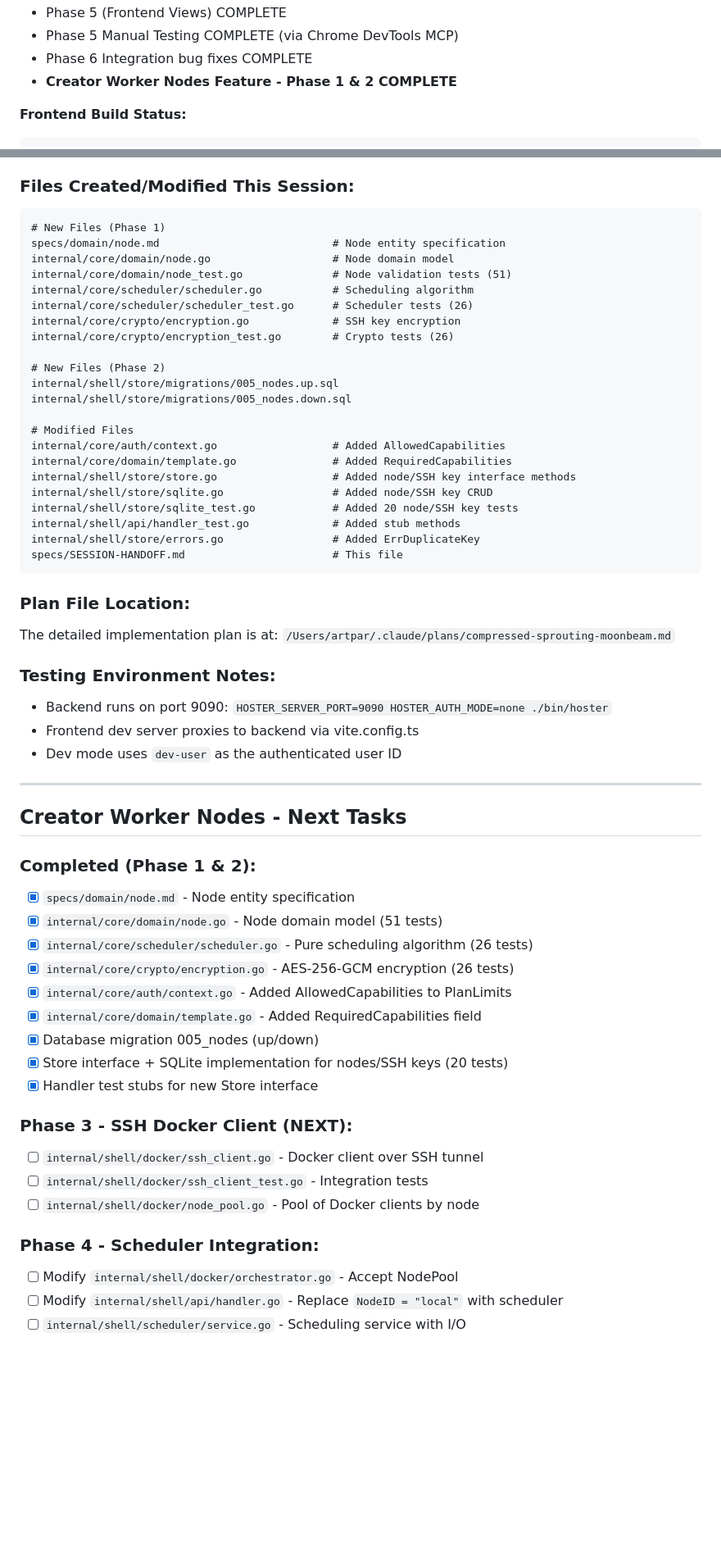
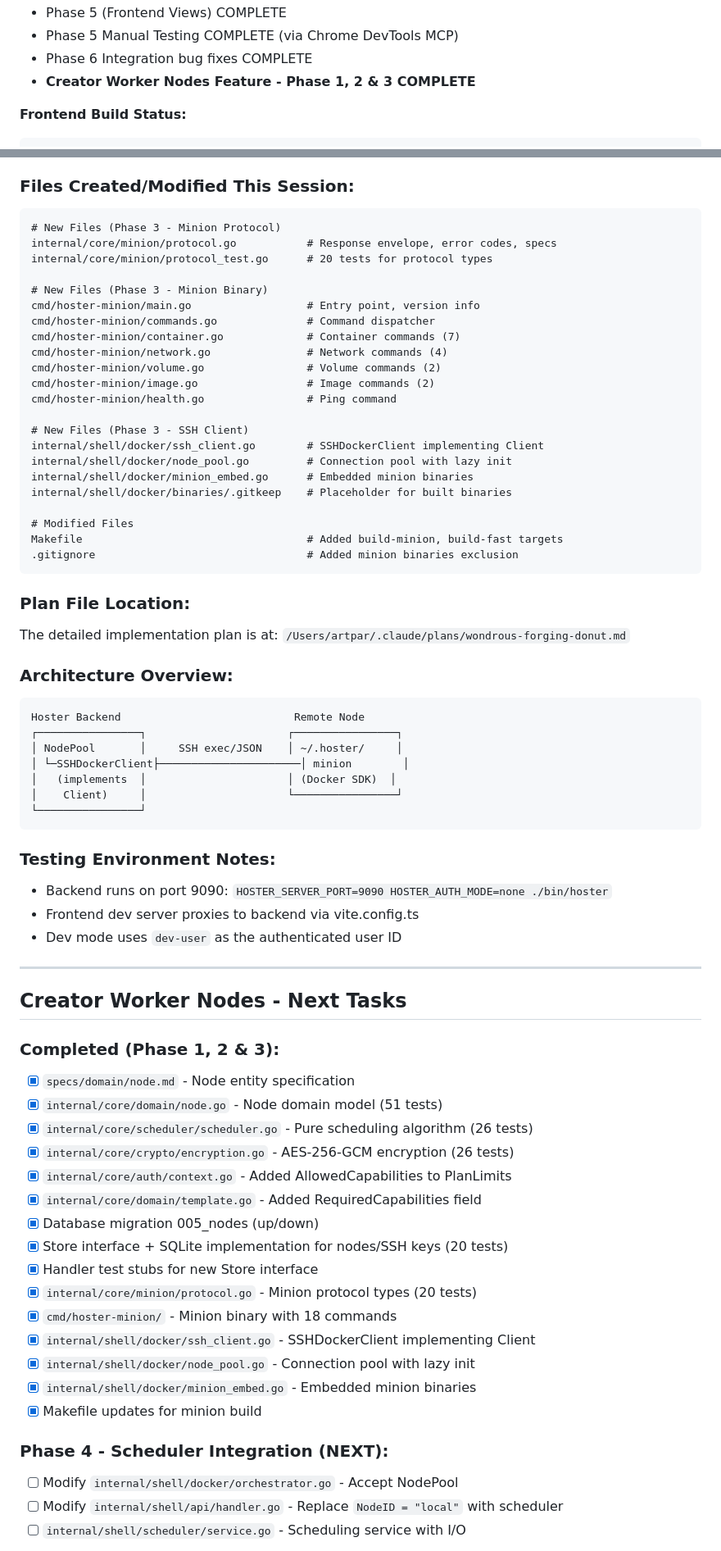
Before and after one commit to artpar/hoster, a Markdown page: specs/SESSION-HANDOFF.md, 2 parts joined by grey strips. Shown at 82% size. Rendered like a GitHub page; blank space fills up the shorter version.

````diff
--- a/specs/SESSION-HANDOFF.md
+++ b/specs/SESSION-HANDOFF.md
@@ -21,7 +21,7 @@
 - Phase 5 (Frontend Views) COMPLETE
 - Phase 5 Manual Testing COMPLETE (via Chrome DevTools MCP)
 - Phase 6 Integration bug fixes COMPLETE
-- **Creator Worker Nodes Feature - Phase 1 & 2 COMPLETE**
+- **Creator Worker Nodes Feature - Phase 1, 2 & 3 COMPLETE**
 
 **Frontend Build Status:**
 ```
@@ -93,32 +92,43 @@ This session implemented the foundation for the Creator Worker Nodes feature, wh
 
 ### Files Created/Modified This Session:
 ```
-# New Files (Phase 1)
-specs/domain/node.md                           # Node entity specification
-internal/core/domain/node.go                   # Node domain model
-internal/core/domain/node_test.go              # Node validation tests (51)
-internal/core/scheduler/scheduler.go           # Scheduling algorithm
-internal/core/scheduler/scheduler_test.go      # Scheduler tests (26)
-internal/core/crypto/encryption.go             # SSH key encryption
-internal/core/crypto/encryption_test.go        # Crypto tests (26)
+# New Files (Phase 3 - Minion Protocol)
+internal/core/minion/protocol.go           # Response envelope, error codes, specs
+internal/core/minion/protocol_test.go      # 20 tests for protocol types
 
-# New Files (Phase 2)
-internal/shell/store/migrations/005_nodes.up.sql
-internal/shell/store/migrations/005_nodes.down.sql
+# New Files (Phase 3 - Minion Binary)
+cmd/hoster-minion/main.go                  # Entry point, version info
+cmd/hoster-minion/commands.go              # Command dispatcher
+cmd/hoster-minion/container.go             # Container commands (7)
+cmd/hoster-minion/network.go               # Network commands (4)
+cmd/hoster-minion/volume.go                # Volume commands (2)
+cmd/hoster-minion/image.go                 # Image commands (2)
+cmd/hoster-minion/health.go                # Ping command
+
+# New Files (Phase 3 - SSH Client)
+internal/shell/docker/ssh_client.go        # SSHDockerClient implementing Client
+internal/shell/docker/node_pool.go         # Connection pool with lazy init
+internal/shell/docker/minion_embed.go      # Embedded minion binaries
+internal/shell/docker/binaries/.gitkeep    # Placeholder for built binaries
 
 # Modified Files
-internal/core/auth/context.go                  # Added AllowedCapabilities
-internal/core/domain/template.go               # Added RequiredCapabilities
-internal/shell/store/store.go                  # Added node/SSH key interface methods
-internal/shell/store/sqlite.go                 # Added node/SSH key CRUD
-internal/shell/store/sqlite_test.go            # Added 20 node/SSH key tests
-internal/shell/api/handler_test.go             # Added stub methods
-internal/shell/store/errors.go                 # Added ErrDuplicateKey
-specs/SESSION-HANDOFF.md                       # This file
+Makefile                                   # Added build-minion, build-fast targets
+.gitignore                                 # Added minion binaries exclusion
 ```
 
 ### Plan File Location:
-The detailed implementation plan is at: `/Users/artpar/.claude/plans/compressed-sprouting-moonbeam.md`
+The detailed implementation plan is at: `/Users/artpar/.claude/plans/wondrous-forging-donut.md`
+
+### Architecture Overview:
+```
+Hoster Backend                           Remote Node
+┌────────────────┐                      ┌────────────────┐
+│ NodePool       │     SSH exec/JSON    │ ~/.hoster/     │
+│ └─SSHDockerClient├──────────────────────│ minion        │
+│   (implements  │                      │ (Docker SDK)  │
+│    Client)     │                      └────────────────┘
+└────────────────┘
+```
 
 ### Testing Environment Notes:
 - Backend runs on port 9090: `HOSTER_SERVER_PORT=9090 HOSTER_AUTH_MODE=none ./bin/hoster`
@@ -129,7 +139,7 @@ The detailed implementation plan is at: `/Users/artpar/.claude/plans/compressed-
 
 ## Creator Worker Nodes - Next Tasks
 
-### Completed (Phase 1 & 2):
+### Completed (Phase 1, 2 & 3):
 - [x] `specs/domain/node.md` - Node entity specification
 - [x] `internal/core/domain/node.go` - Node domain model (51 tests)
 - [x] `internal/core/scheduler/scheduler.go` - Pure scheduling algorithm (26 tests)
@@ -139,13 +149,14 @@ The detailed implementation plan is at: `/Users/artpar/.claude/plans/compressed-
 - [x] Database migration 005_nodes (up/down)
 - [x] Store interface + SQLite implementation for nodes/SSH keys (20 tests)
 - [x] Handler test stubs for new Store interface
+- [x] `internal/core/minion/protocol.go` - Minion protocol types (20 tests)
+- [x] `cmd/hoster-minion/` - Minion binary with 18 commands
+- [x] `internal/shell/docker/ssh_client.go` - SSHDockerClient implementing Client
+- [x] `internal/shell/docker/node_pool.go` - Connection pool with lazy init
+- [x] `internal/shell/docker/minion_embed.go` - Embedded minion binaries
+- [x] Makefile updates for minion build
 
-### Phase 3 - SSH Docker Client (NEXT):
-- [ ] `internal/shell/docker/ssh_client.go` - Docker client over SSH tunnel
-- [ ] `internal/shell/docker/ssh_client_test.go` - Integration tests
-- [ ] `internal/shell/docker/node_pool.go` - Pool of Docker clients by node
-
-### Phase 4 - Scheduler Integration:
+### Phase 4 - Scheduler Integration (NEXT):
 - [ ] Modify `internal/shell/docker/orchestrator.go` - Accept NodePool
 - [ ] Modify `internal/shell/api/handler.go` - Replace `NodeID = "local"` with scheduler
 - [ ] `internal/shell/scheduler/service.go` - Scheduling service with I/O
````
Also changed, not shown: other parts of specs/SESSION-HANDOFF.md (+41 -33 lines).
